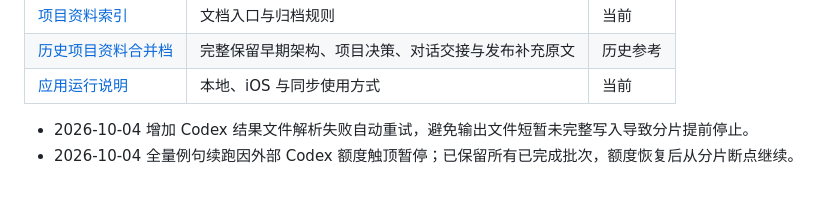
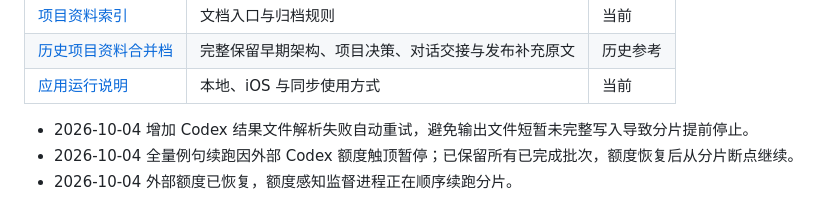
Before and after one commit to weleuther900-arch/cijing-WordScape, a Markdown page: docs/项目资料/当前项目状态.md, the part around the change. Rendered like a GitHub page.

```diff
--- a/docs/项目资料/当前项目状态.md
+++ b/docs/项目资料/当前项目状态.md
@@ -68,3 +68,4 @@
 | [应用运行说明](../../词境/README.md) | 本地、iOS 与同步使用方式 | 当前 |
 - 2026-10-04 增加 Codex 结果文件解析失败自动重试，避免输出文件短暂未完整写入导致分片提前停止。
 - 2026-10-04 全量例句续跑因外部 Codex 额度触顶暂停；已保留所有已完成批次，额度恢复后从分片断点继续。
+- 2026-10-04 外部额度已恢复，额度感知监督进程正在顺序续跑分片。
```
Also changed, not shown: 项目一级日志.md (+1 -0 lines).
